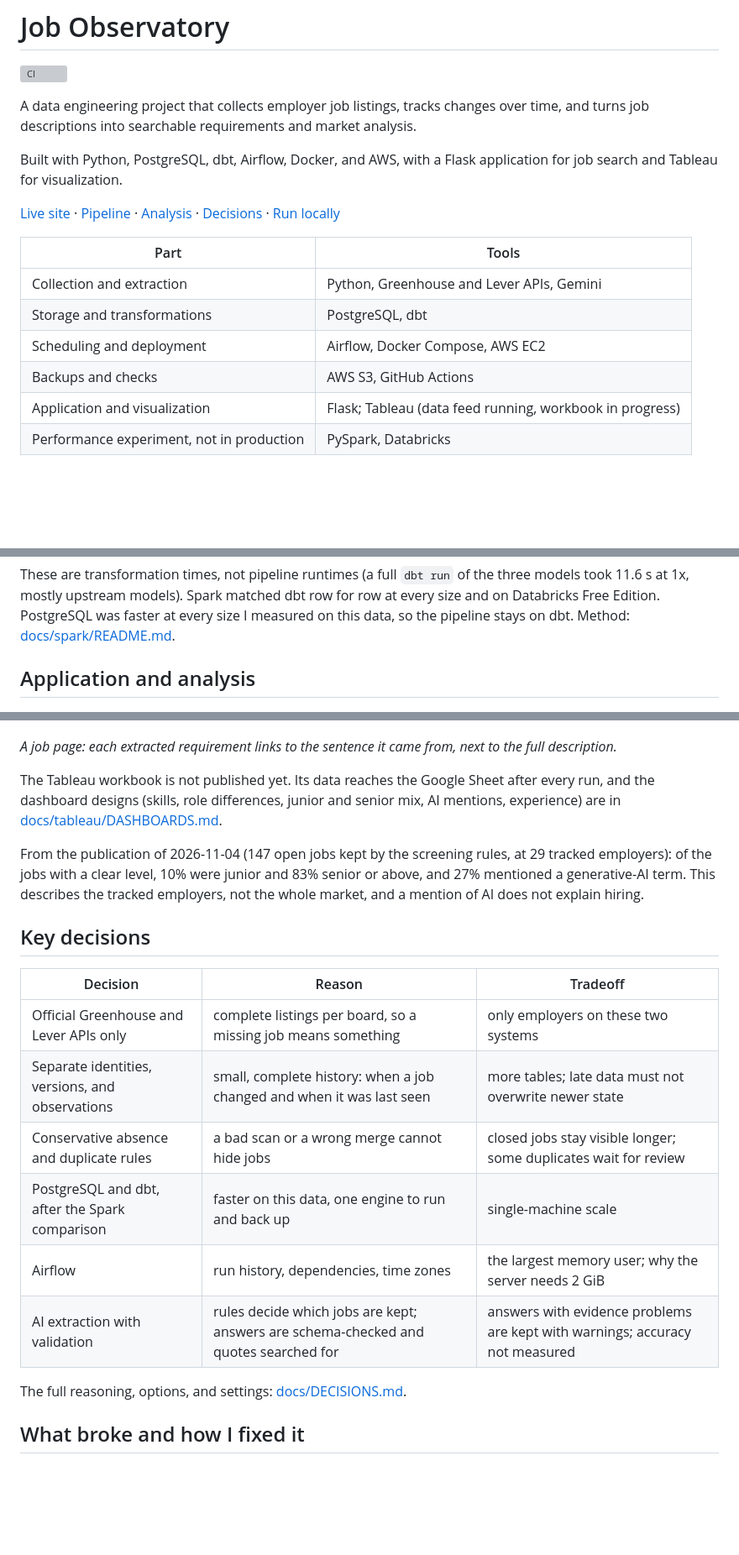
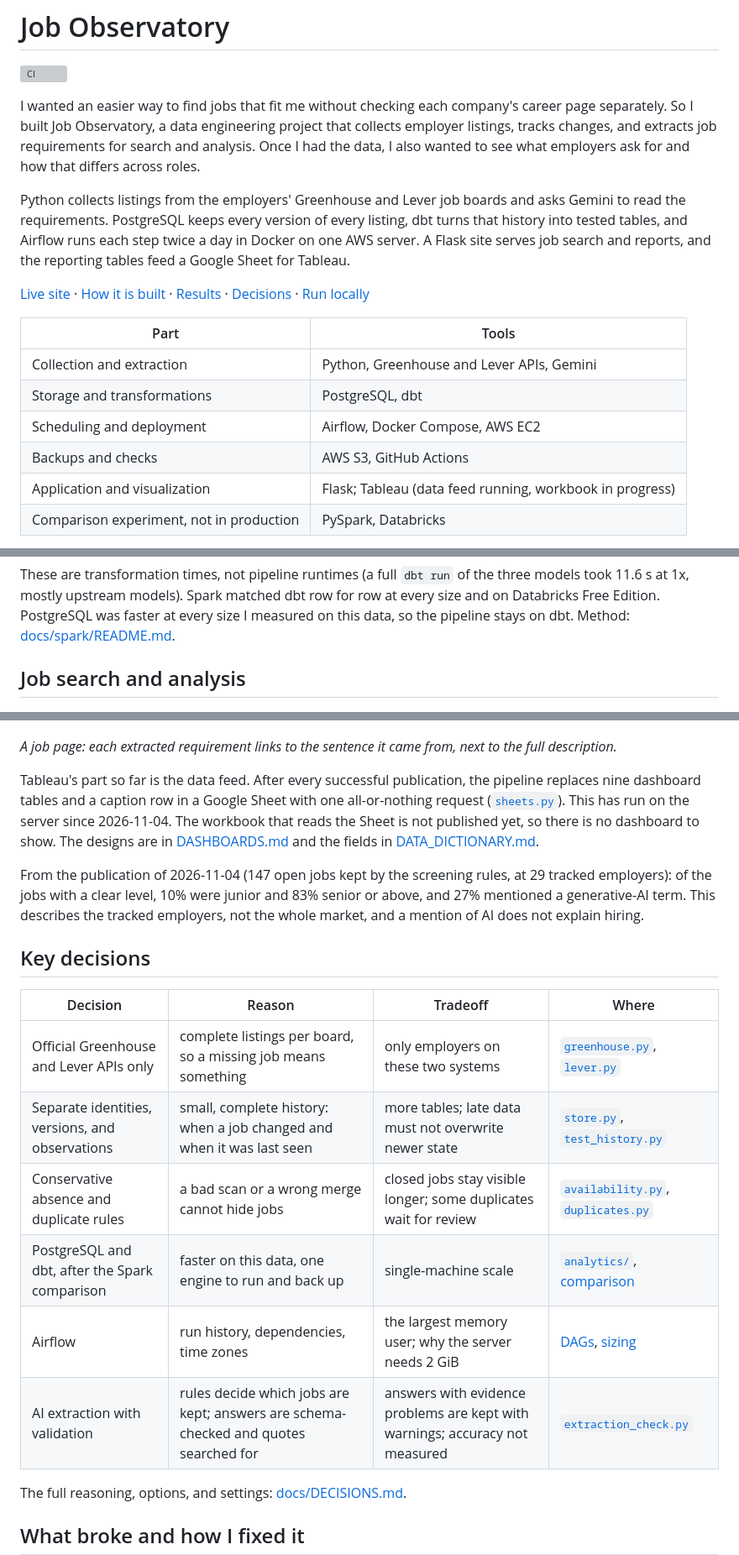
Before and after one commit to Niyog59/Job-Market-Intelligence, a Markdown page: README.md, 3 parts joined by grey strips. Shown at 84% size. Rendered like a GitHub page; blank space fills up the shorter version; grey boxes are pictures that could not be loaded.

```diff
--- a/README.md
+++ b/README.md
@@ -2,13 +2,17 @@
 
 [![CI](https://github.com/Niyog59/Job-Market-Intelligence/actions/workflows/ci.yml/badge.svg?branch=main)](https://github.com/Niyog59/Job-Market-Intelligence/actions/workflows/ci.yml)
 
-A data engineering project that collects employer job listings, tracks changes over time,
-and turns job descriptions into searchable requirements and market analysis.
+I wanted an easier way to find jobs that fit me without checking each company's career page
+separately. So I built Job Observatory, a data engineering project that collects employer
+listings, tracks changes, and extracts job requirements for search and analysis. Once I had
+the data, I also wanted to see what employers ask for and how that differs across roles.
 
-Built with Python, PostgreSQL, dbt, Airflow, Docker, and AWS, with a Flask application for
-job search and Tableau for visualization.
+Python collects listings from the employers' Greenhouse and Lever job boards and asks Gemini to
+read the requirements. PostgreSQL keeps every version of every listing, dbt turns that history
+into tested tables, and Airflow runs each step twice a day in Docker on one AWS server. A Flask
+site serves job search and reports, and the reporting tables feed a Google Sheet for Tableau.
 
-[Live site](https://jobobservatory.dev) · [Pipeline](#how-the-pipeline-works) · [Analysis](#application-and-analysis) · [Decisions](#key-decisions) · [Run locally](#run-it-locally)
+[Live site](https://jobobservatory.dev) · [How it is built](#how-it-is-built) · [Results](#measured-results) · [Decisions](#key-decisions) · [Run locally](#run-it-locally)
 
 | Part | Tools |
 |---|---|
@@ -17,5 +21,5 @@ job search and Tableau for visualization.
 | Scheduling and deployment | Airflow, Docker Compose, AWS EC2 |
 | Backups and checks | AWS S3, GitHub Actions |
 | Application and visualization | Flask; Tableau (data feed running, workbook in progress) |
-| Performance experiment, not in production | PySpark, Databricks |
+| Comparison experiment, not in production | PySpark, Databricks |
 
@@ -121,16 +108,19 @@ took 11.6 s at 1x, mostly upstream models). Spark matched dbt row for row at eve
 on Databricks Free Edition. PostgreSQL was faster at every size I measured on this data, so
 the pipeline stays on dbt. Method: [docs/spark/README.md](docs/spark/README.md).
 
-## Application and analysis
+## Job search and analysis
 
 ![A job page on the live site: the job overview on the left, and the requirements extracted from the description on the right, with a View source evidence button for each requirement.](docs/images/job-page.png)
 
 *A job page: each extracted requirement links to the sentence it came from, next to the full
 description.*
 
-The Tableau workbook is not published yet. Its data reaches the Google Sheet after every
-run, and the dashboard designs (skills, role differences, junior and senior mix, AI mentions,
-experience) are in [docs/tableau/DASHBOARDS.md](docs/tableau/DASHBOARDS.md).
+Tableau's part so far is the data feed. After every successful publication, the pipeline
+replaces nine dashboard tables and a caption row in a Google Sheet with one all-or-nothing
+request ([`sheets.py`](src/jobmarket/sheets.py)). This has run on the server since 2026-11-04.
+The workbook that reads the Sheet is not published yet, so there is no dashboard to show. The
+designs are in [DASHBOARDS.md](docs/tableau/DASHBOARDS.md) and the fields in
+[DATA_DICTIONARY.md](docs/tableau/DATA_DICTIONARY.md).
 
 From the publication of 2026-11-04 (147 open jobs kept by the screening rules, at 29 tracked
 employers): of the jobs with a clear level, 10% were junior and 83% senior or above, and 27%
@@ -139,14 +129,14 @@ and a mention of AI does not explain hiring.
 
 ## Key decisions
 
-| Decision | Reason | Tradeoff |
-|---|---|---|
-| Official Greenhouse and Lever APIs only | complete listings per board, so a missing job means something | only employers on these two systems |
-| Separate identities, versions, and observations | small, complete history: when a job changed and when it was last seen | more tables; late data must not overwrite newer state |
-| Conservative absence and duplicate rules | a bad scan or a wrong merge cannot hide jobs | closed jobs stay visible longer; some duplicates wait for review |
-| PostgreSQL and dbt, after the Spark comparison | faster on this data, one engine to run and back up | single-machine scale |
-| Airflow | run history, dependencies, time zones | the largest memory user; why the server needs 2 GiB |
-| AI extraction with validation | rules decide which jobs are kept; answers are schema-checked and quotes searched for | answers with evidence problems are kept with warnings; accuracy not measured |
+| Decision | Reason | Tradeoff | Where |
+|---|---|---|---|
+| Official Greenhouse and Lever APIs only | complete listings per board, so a missing job means something | only employers on these two systems | [`greenhouse.py`](src/jobmarket/greenhouse.py), [`lever.py`](src/jobmarket/lever.py) |
+| Separate identities, versions, and observations | small, complete history: when a job changed and when it was last seen | more tables; late data must not overwrite newer state | [`store.py`](src/jobmarket/store.py), [`test_history.py`](tests/test_history.py) |
+| Conservative absence and duplicate rules | a bad scan or a wrong merge cannot hide jobs | closed jobs stay visible longer; some duplicates wait for review | [`availability.py`](src/jobmarket/availability.py), [`duplicates.py`](src/jobmarket/duplicates.py) |
+| PostgreSQL and dbt, after the Spark comparison | faster on this data, one engine to run and back up | single-machine scale | [`analytics/`](analytics/), [comparison](docs/spark/README.md) |
+| Airflow | run history, dependencies, time zones | the largest memory user; why the server needs 2 GiB | [DAGs](deploy/airflow/dags/jobmarket.py), [sizing](deploy/SIZING.md) |
+| AI extraction with validation | rules decide which jobs are kept; answers are schema-checked and quotes searched for | answers with evidence problems are kept with warnings; accuracy not measured | [`extraction_check.py`](src/jobmarket/extraction_check.py) |
 
 The full reasoning, options, and settings: [docs/DECISIONS.md](docs/DECISIONS.md).
 
```
Also changed, not shown: other parts of README.md (+25 -43 lines).
